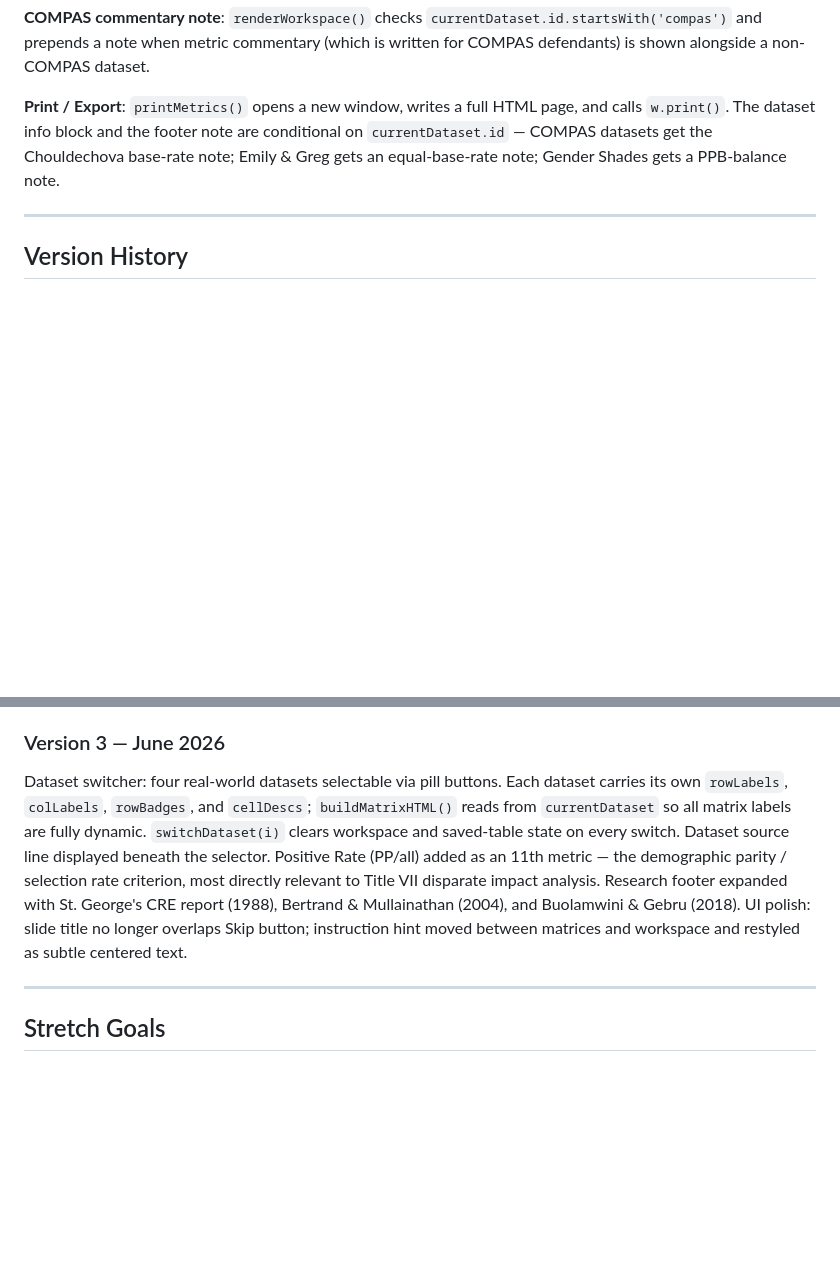
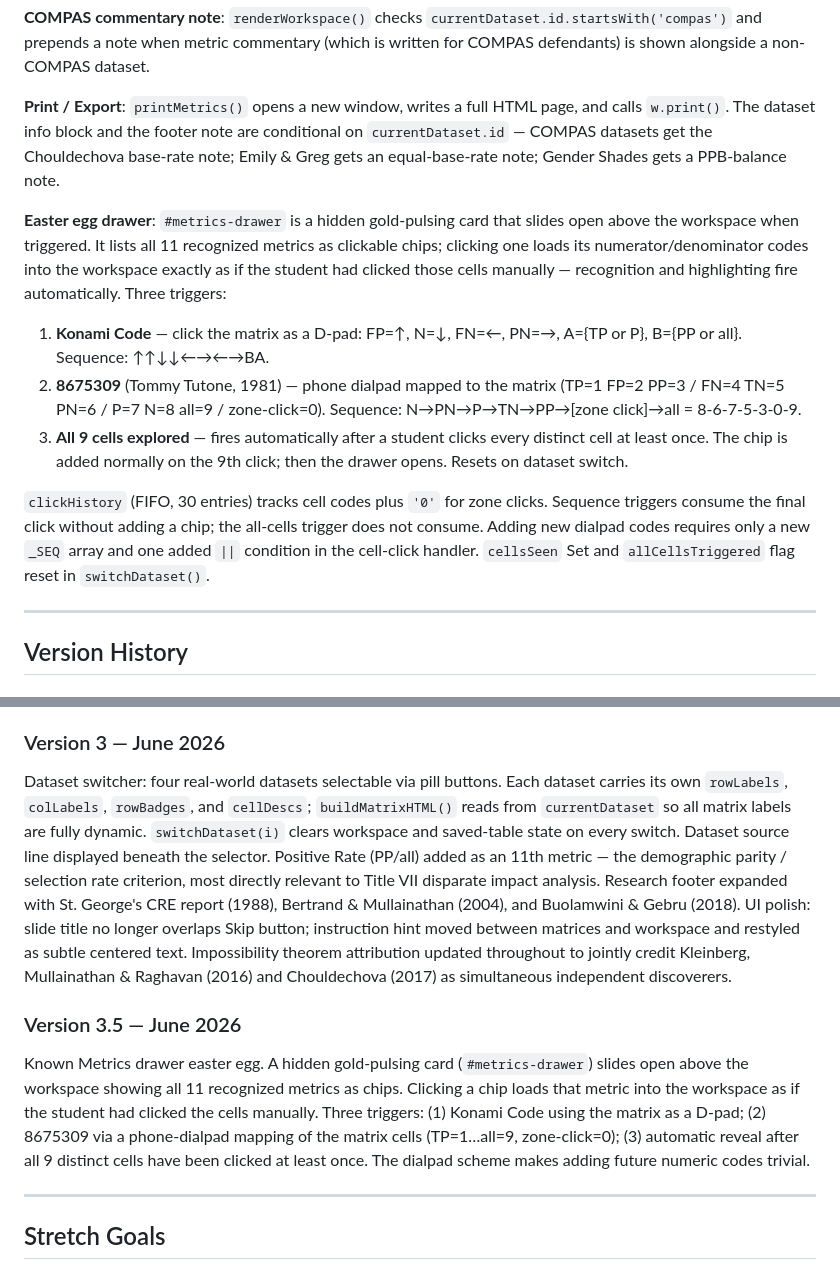
Before and after one commit to ohmpage/ailawlab, a Markdown page: fairness/CLAUDE.md, 2 parts joined by grey strips. Drawn GitHub-style; blank space fills up the shorter version.

Commit message:
Fairness: document v3.5 easter egg drawer in CLAUDE.md
Implementation notes for the Known Metrics drawer: three triggers
(Konami, 8675309, all-cells-seen), dialpad mapping, clickHistory/
cellsSeen/allCellsTriggered state, extensibility pattern. Version 3
entry updated with impossibility attribution note. Version 3.5 entry
added.

Co-Authored-By: Claude Sonnet 4.6 <noreply@anthropic.com>
Claude-Session: https://claude.ai/code/session_01RSVfw5ggrxTAfGsz3eT2WF

```diff
--- a/fairness/CLAUDE.md
+++ b/fairness/CLAUDE.md
@@ -133,6 +133,14 @@ Matching is by sorted set of codes — list order doesn't matter.
 
 **Print / Export**: `printMetrics()` opens a new window, writes a full HTML page, and calls `w.print()`. The dataset info block and the footer note are conditional on `currentDataset.id` — COMPAS datasets get the Chouldechova base-rate note; Emily & Greg gets an equal-base-rate note; Gender Shades gets a PPB-balance note.
 
+**Easter egg drawer**: `#metrics-drawer` is a hidden gold-pulsing card that slides open above the workspace when triggered. It lists all 11 recognized metrics as clickable chips; clicking one loads its numerator/denominator codes into the workspace exactly as if the student had clicked those cells manually — recognition and highlighting fire automatically. Three triggers:
+
+1. **Konami Code** — click the matrix as a D-pad: FP=↑, N=↓, FN=←, PN=→, A={TP or P}, B={PP or all}. Sequence: ↑↑↓↓←→←→BA.
+2. **8675309** (Tommy Tutone, 1981) — phone dialpad mapped to the matrix (TP=1 FP=2 PP=3 / FN=4 TN=5 PN=6 / P=7 N=8 all=9 / zone-click=0). Sequence: N→PN→P→TN→PP→[zone click]→all = 8-6-7-5-3-0-9.
+3. **All 9 cells explored** — fires automatically after a student clicks every distinct cell at least once. The chip is added normally on the 9th click; then the drawer opens. Resets on dataset switch.
+
+`clickHistory` (FIFO, 30 entries) tracks cell codes plus `'0'` for zone clicks. Sequence triggers consume the final click without adding a chip; the all-cells trigger does not consume. Adding new dialpad codes requires only a new `_SEQ` array and one added `||` condition in the cell-click handler. `cellsSeen` Set and `allCellsTriggered` flag reset in `switchDataset()`.
+
 ---
 
 ## Version History
@@ -144,7 +152,10 @@ Augmented confusion matrices (4×4 grid with marginals) for COMPAS Black and Whi
 Four-slide tutorial carousel added (matches COMPAS pattern: `#explainer`/`#main-app` visibility toggle, `window.restartTutorial()`, slide card CSS, `sv-*` visualization classes). Slide 4 covers the Kleinberg-Chouldechova impossibility theorem with live base-rate bars. Print / Export button opens a new window with a formatted metrics table and triggers the browser print dialog.
 
 ### Version 3 — June 2026
-Dataset switcher: four real-world datasets selectable via pill buttons. Each dataset carries its own `rowLabels`, `colLabels`, `rowBadges`, and `cellDescs`; `buildMatrixHTML()` reads from `currentDataset` so all matrix labels are fully dynamic. `switchDataset(i)` clears workspace and saved-table state on every switch. Dataset source line displayed beneath the selector. Positive Rate (PP/all) added as an 11th metric — the demographic parity / selection rate criterion, most directly relevant to Title VII disparate impact analysis. Research footer expanded with St. George's CRE report (1988), Bertrand & Mullainathan (2004), and Buolamwini & Gebru (2018). UI polish: slide title no longer overlaps Skip button; instruction hint moved between matrices and workspace and restyled as subtle centered text.
+Dataset switcher: four real-world datasets selectable via pill buttons. Each dataset carries its own `rowLabels`, `colLabels`, `rowBadges`, and `cellDescs`; `buildMatrixHTML()` reads from `currentDataset` so all matrix labels are fully dynamic. `switchDataset(i)` clears workspace and saved-table state on every switch. Dataset source line displayed beneath the selector. Positive Rate (PP/all) added as an 11th metric — the demographic parity / selection rate criterion, most directly relevant to Title VII disparate impact analysis. Research footer expanded with St. George's CRE report (1988), Bertrand & Mullainathan (2004), and Buolamwini & Gebru (2018). UI polish: slide title no longer overlaps Skip button; instruction hint moved between matrices and workspace and restyled as subtle centered text. Impossibility theorem attribution updated throughout to jointly credit Kleinberg, Mullainathan & Raghavan (2016) and Chouldechova (2017) as simultaneous independent discoverers.
+
+### Version 3.5 — June 2026
+Known Metrics drawer easter egg. A hidden gold-pulsing card (`#metrics-drawer`) slides open above the workspace showing all 11 recognized metrics as chips. Clicking a chip loads that metric into the workspace as if the student had clicked the cells manually. Three triggers: (1) Konami Code using the matrix as a D-pad; (2) 8675309 via a phone-dialpad mapping of the matrix cells (TP=1…all=9, zone-click=0); (3) automatic reveal after all 9 distinct cells have been clicked at least once. The dialpad scheme makes adding future numeric codes trivial.
 
 ---
 
```
